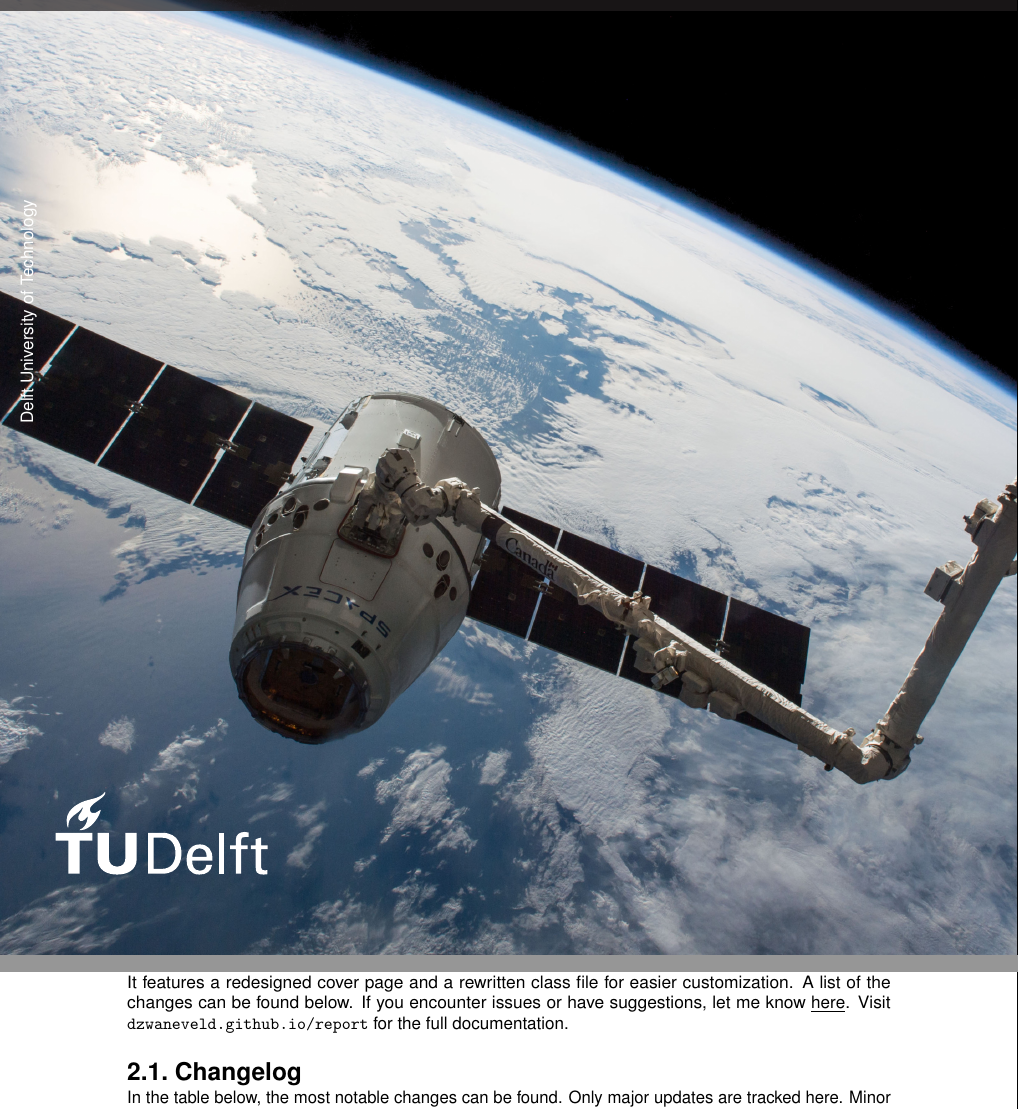
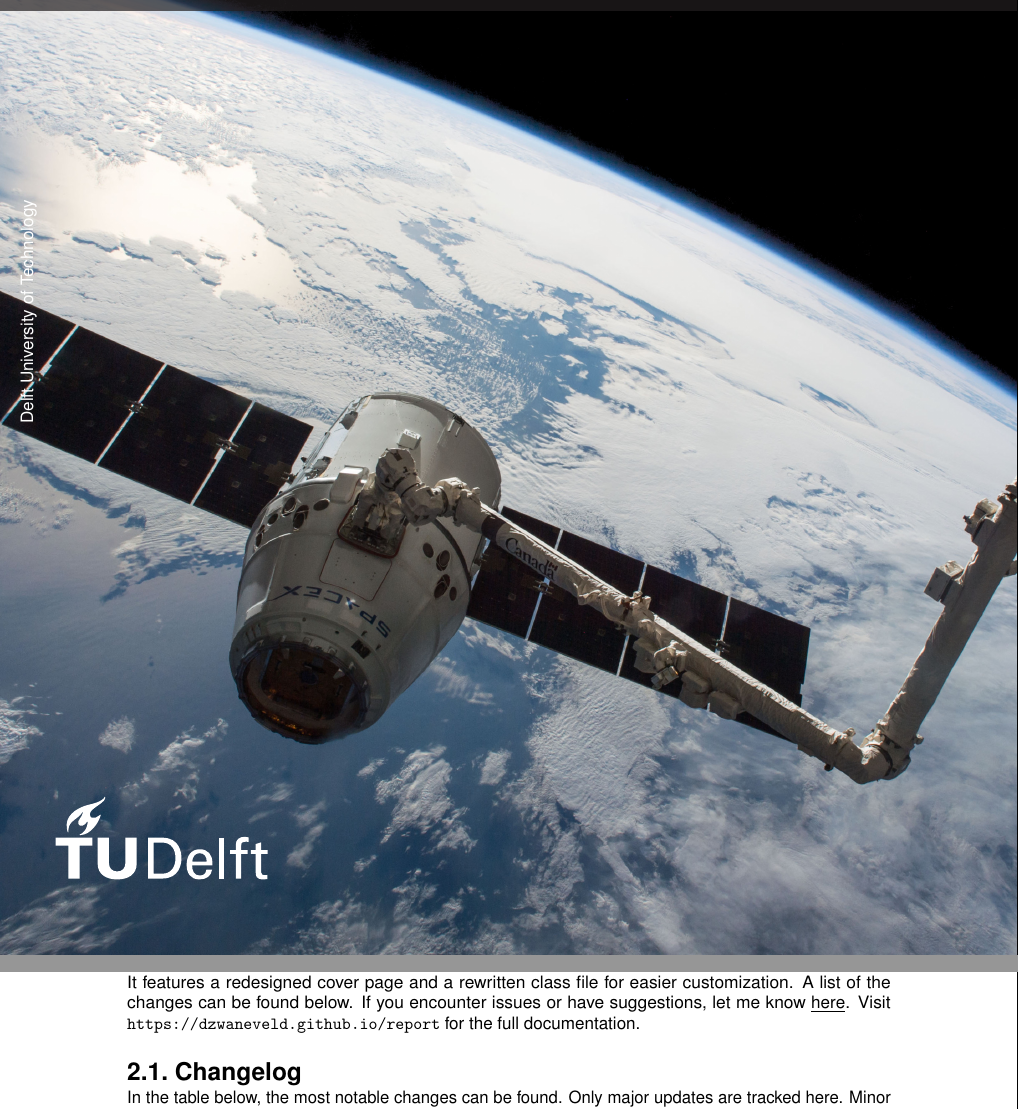
Before and after one commit to dzwaneveld/tudelft-report-thesis-template, a LaTeX thesis (report.tex, which reads chapter-2.tex, layout/tudelft-report.cls): two parts of pages 1 and 10 of 15, joined at a grey line, cut so that both start at the same text. Compiled offline with pdfLaTeX.

Commit message:
v1.3.1: Minor fixes

```diff
--- a/chapter-2.tex
+++ b/chapter-2.tex
@@ -1,7 +1,7 @@
 \chapter{About the Template}
 \label{chapter:title}
 
-This template aims to simplify and improve the (Xe)\LaTeX~report template by Delft University of Technology. It features a redesigned cover page and a rewritten class file for easier customization. A list of the changes can be found below. If you encounter issues or have suggestions, let me know \underline{\href{https://github.com/dzwaneveld/TU-Delft-Unofficial-Report-Template/issues}{here}}. Visit \url{dzwaneveld.github.io/report} for the full documentation.
+This template aims to simplify and improve the (Xe)\LaTeX~report template by Delft University of Technology. It features a redesigned cover page and a rewritten class file for easier customization. A list of the changes can be found below. If you encounter issues or have suggestions, let me know \underline{\href{https://github.com/dzwaneveld/TU-Delft-Unofficial-Report-Template/issues}{here}}. Visit \url{https://dzwaneveld.github.io/report} for the full documentation.
 
 \section{Changelog}
 
--- a/layout/tudelft-report.cls
+++ b/layout/tudelft-report.cls
@@ -11,7 +11,7 @@
 
 %% Class is based on the default book class and options will be passed
 \NeedsTeXFormat{LaTeX2e}
-\ProvidesClass{layout/tudelft-report}[27-06-2020 v1.3 TU Delft Report Class]
+\ProvidesClass{layout/tudelft-report}[06-02-2021 v1.3.1 TU Delft Report Class]
 
 \DeclareOption*{\PassOptionsToClass{\CurrentOption}{book}}
 \ProcessOptions\relax
@@ -46,6 +46,7 @@
 \RequirePackage{microtype}  % Refinements towards typographical perfection
 \RequirePackage[nottoc]{tocbibind} % Add the lists to the table of contents
 \RequirePackage{xspace}     % Ensures correct spacing after macros like \deg
+\RequirePackage{etoolbox}   % General toolbox (e.g. \ifdefvoid)
 
 %%%%% 1. General Definitions for the Document and Bibliography %%%%%
 
@@ -204,20 +205,20 @@
     % Defining where everything needs to go
     \begin{tikzpicture}[overlay,remember picture]
 
-    \node[above=0,inner sep=0] at (current page.south) {\@cover@image};
+    \node[above=0,inner sep=0] at (current page.south) {\includegraphics[width=\paperwidth]{\@cover@image}};
 
     \node[rotate=90,below right=4cm and .3cm] at (current page.west) {%
         \titlestyle\color{white} Delft University of Technology};
 
-    \node[above right=0.3cm and 0.6cm] at (current page.south west) {%
+    \node[above right=0.2cm and 0.6cm] at (current page.south west) {%
         \includegraphics[width=0.35\linewidth]{layout/tudelft/logo-white.pdf}};
 
     \node[below=2cm,fill=tudelft-black,minimum width={\paperwidth},inner ysep=25pt,opacity=0.7,text opacity=1] at (current page.north) {%
         \begin{minipage}{0.9\paperwidth}
             \largetitlestyle\fontsize{50}{50}\selectfont\color{title}\@title \\[0.5ex]
-            \titlestyle\fontsize{22}{22}\selectfont\color{white}\@subtitle \\[2.5ex]
-            \titlestyle\fontsize{22}{22}\selectfont\color{white}\@subject \\[0.5ex]
-            \largetitlestyle\fontsize{24}{24}\selectfont\@author
+            \ifdefvoid{\@subtitle}{}{\titlestyle\fontsize{22}{22}\selectfont\color{white}\@subtitle \\[2.5ex]}
+            \ifdefvoid{\@subject}{}{\titlestyle\fontsize{22}{22}\selectfont\color{white}\@subject \\[0.5ex]}
+            \largetitlestyle\fontsize{24}{24}\selectfont\color{white}\@author
         \end{minipage}};
 
     \end{tikzpicture}
```
Also changed, not shown: report.tex (+1 -1 lines), title.tex (+1 -1 lines), README.md.
